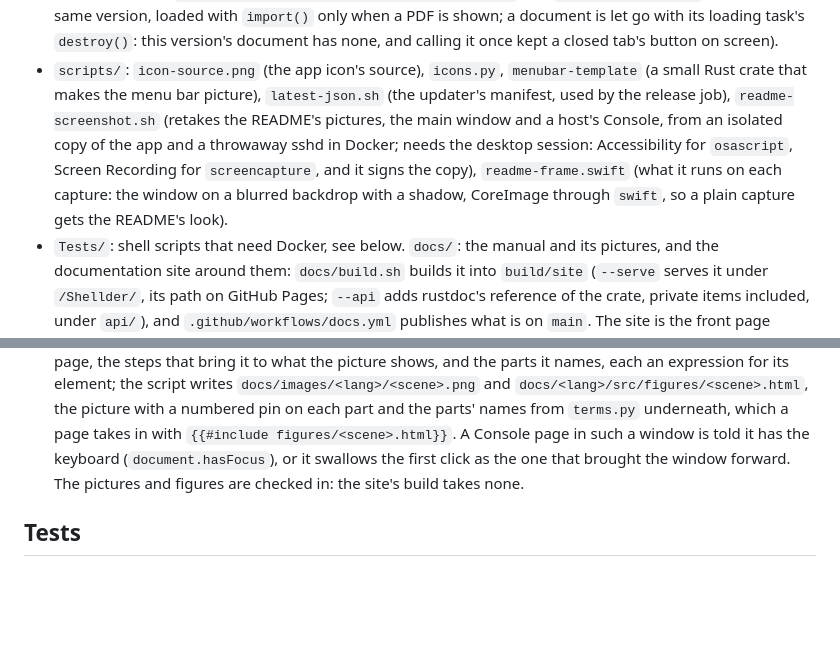
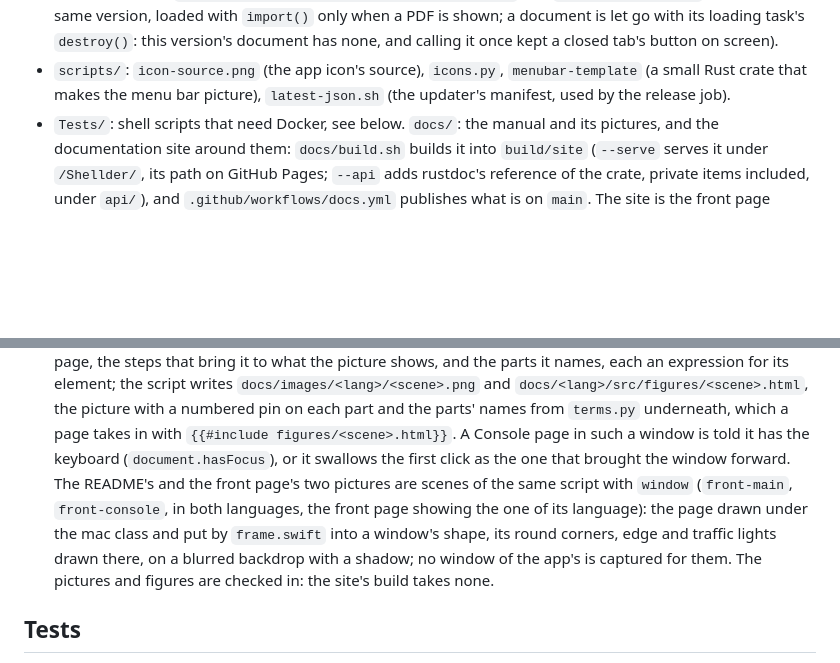
Before and after one commit to Phantom1003/Shellder, a Markdown page: AGENTS.md, 2 parts joined by grey strips. Drawn GitHub-style; blank space fills up the shorter version.

```diff
--- a/AGENTS.md
+++ b/AGENTS.md
@@ -227,14 +227,7 @@ would need an in-process ssh client).
   calling it once kept a closed tab's button on screen).
 * `scripts/`: `icon-source.png` (the app icon's source), `icons.py`,
   `menubar-template` (a small Rust crate that makes the menu bar picture),
-  `latest-json.sh` (the updater's manifest, used by the release job),
-  `readme-screenshot.sh` (retakes the README's pictures, the main window and
-  a host's Console, from an isolated copy of the app and a throwaway sshd in
-  Docker; needs the desktop session: Accessibility for `osascript`, Screen
-  Recording for `screencapture`, and it signs the copy), `readme-frame.swift`
-  (what it runs on each capture: the window on a blurred backdrop with a
-  shadow, CoreImage through `swift`, so a plain capture gets the README's
-  look).
+  `latest-json.sh` (the updater's manifest, used by the release job).
 * `Tests/`: shell scripts that need Docker, see below. `docs/`: the manual
   and its pictures, and the documentation site around them:
   `docs/build.sh` builds it into `build/site` (`--serve` serves it under
@@ -277,8 +270,14 @@ would need an in-process ssh client).
   which a page takes in with `{{#include figures/<scene>.html}}`. A
   Console page in such a window is told it has the keyboard
   (`document.hasFocus`), or it swallows the first click as the one
-  that brought the window forward. The pictures and figures are
-  checked in: the site's build takes none.
+  that brought the window forward. The README's and the front
+  page's two pictures are scenes of the same script with `window`
+  (`front-main`, `front-console`, in both languages, the front page
+  showing the one of its language): the page drawn under the mac
+  class and put by `frame.swift` into a window's shape, its round
+  corners, edge and traffic lights drawn there, on a blurred backdrop
+  with a shadow; no window of the app's is captured for them. The
+  pictures and figures are checked in: the site's build takes none.
 
 ## Tests
 
```
Also changed, not shown: README.md (+2 -2 lines), docs/images/console-window.png (deleted), docs/images/en/front-console.png (added), docs/images/en/front-main.png (added), docs/images/main-window.png (deleted), docs/images/zh/front-console.png (added), docs/images/zh/front-main.png (added), 7 other files.
